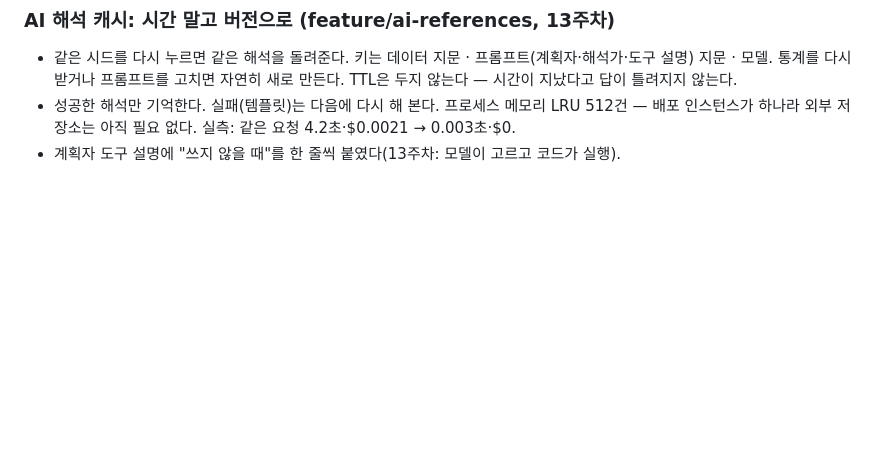
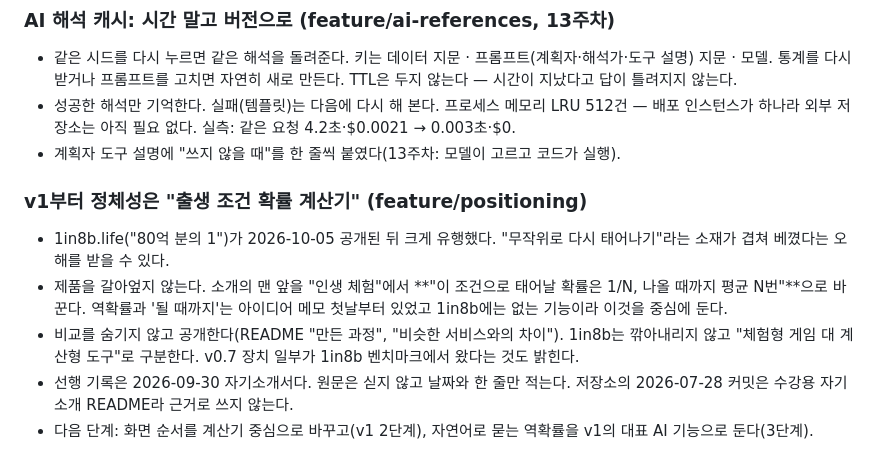
Before and after one commit to wallaby150/ai_service_engineering-track_a, a Markdown page: docs/decisions.md, the part around the change. Drawn GitHub-style; blank space fills up the shorter version.

```diff
--- a/docs/decisions.md
+++ b/docs/decisions.md
@@ -153,3 +153,14 @@
 - 성공한 해석만 기억한다. 실패(템플릿)는 다음에 다시 해 본다. 프로세스 메모리 LRU 512건 — 배포 인스턴스가 하나라
   외부 저장소는 아직 필요 없다. 실측: 같은 요청 4.2초·$0.0021 → 0.003초·$0.
 - 계획자 도구 설명에 "쓰지 않을 때"를 한 줄씩 붙였다(13주차: 모델이 고르고 코드가 실행).
+
+### v1부터 정체성은 "출생 조건 확률 계산기" (feature/positioning)
+- 1in8b.life("80억 분의 1")가 2026-10-05 공개된 뒤 크게 유행했다. "무작위로 다시 태어나기"라는 소재가 겹쳐
+  베꼈다는 오해를 받을 수 있다.
+- 제품을 갈아엎지 않는다. 소개의 맨 앞을 "인생 체험"에서 **"이 조건으로 태어날 확률은 1/N, 나올 때까지 평균 N번"**으로
+  바꾼다. 역확률과 '될 때까지'는 아이디어 메모 첫날부터 있었고 1in8b에는 없는 기능이라 이것을 중심에 둔다.
+- 비교를 숨기지 않고 공개한다(README "만든 과정", "비슷한 서비스와의 차이"). 1in8b는 깎아내리지 않고 "체험형 게임 대
+  계산형 도구"로 구분한다. v0.7 장치 일부가 1in8b 벤치마크에서 왔다는 것도 밝힌다.
+- 선행 기록은 2026-09-30 자기소개서다. 원문은 싣지 않고 날짜와 한 줄만 적는다. 저장소의 2026-07-28 커밋은
+  수강용 자기소개 README라 근거로 쓰지 않는다.
+- 다음 단계: 화면 순서를 계산기 중심으로 바꾸고(v1 2단계), 자연어로 묻는 역확률을 v1의 대표 AI 기능으로 둔다(3단계).
```
Also changed, not shown: README.md (+18 -13 lines).
